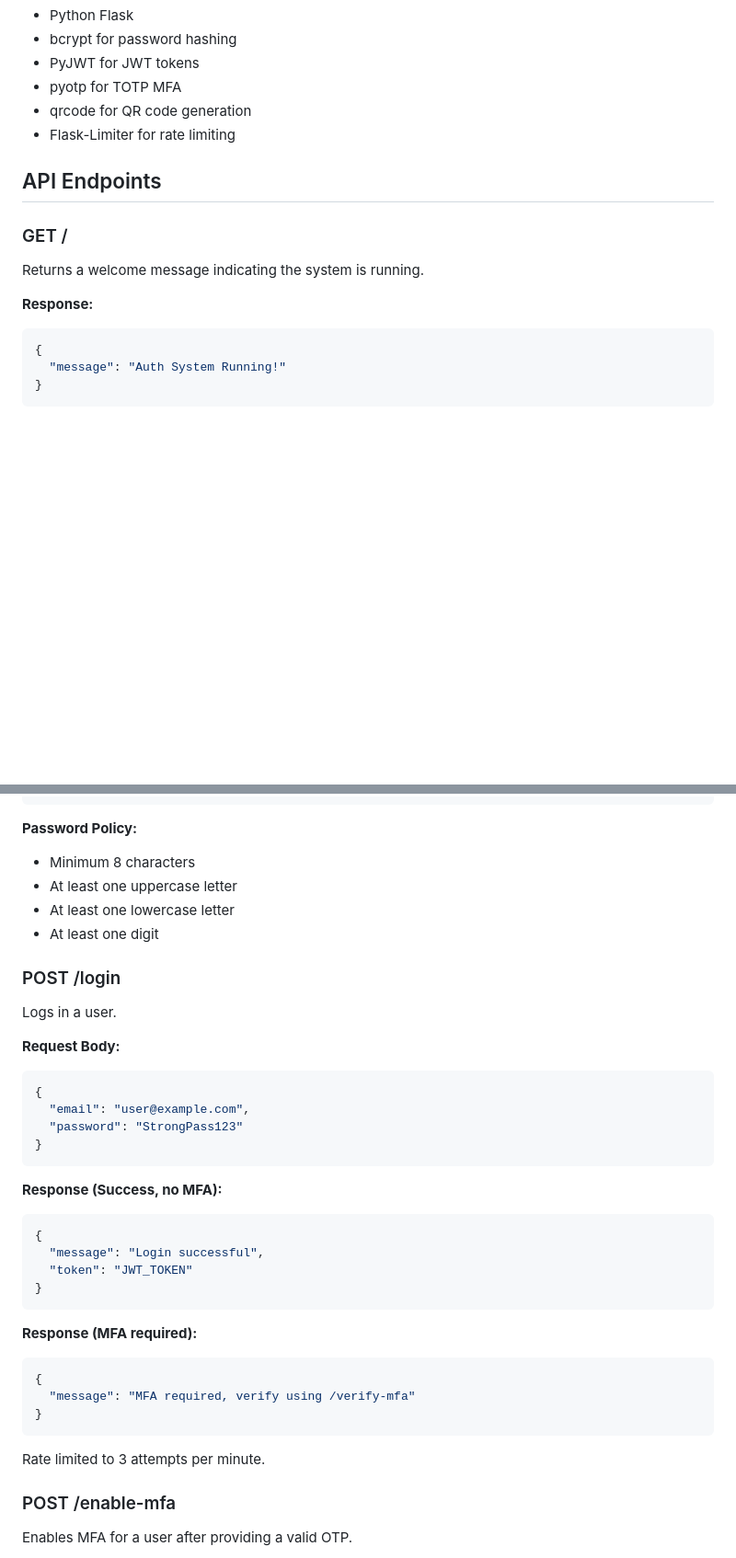
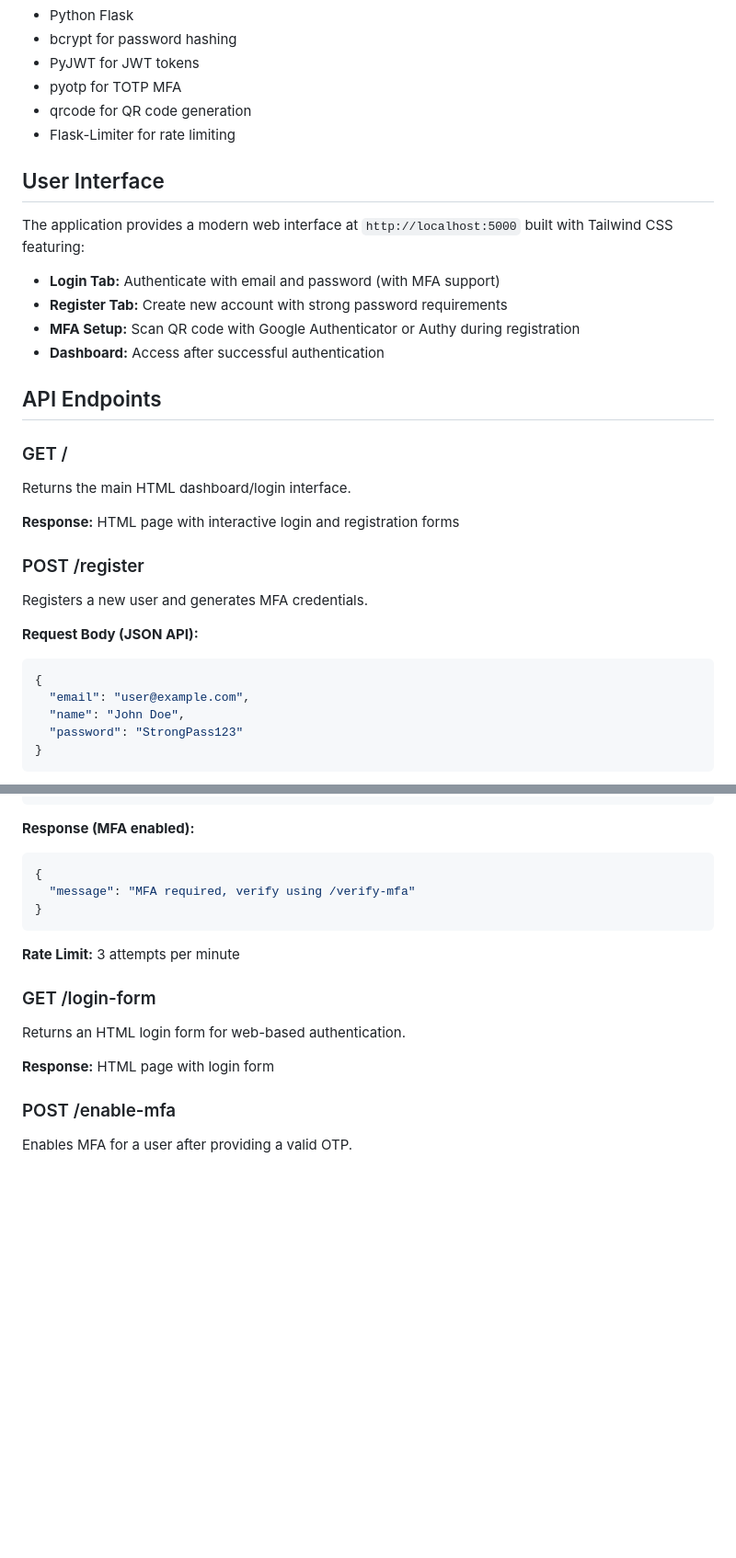
Before and after one commit to yashika022/Authentication-System, a Markdown page: README.md, 2 parts joined by grey strips. Shown at 92% size. GitHub-like rendering; blank space fills up the shorter version.

````diff
--- a/README.md
+++ b/README.md
@@ -20,15 +20,30 @@ This is a Flask-based secure authentication system implementing password hashing
 - qrcode for QR code generation
 - Flask-Limiter for rate limiting
 
+## User Interface
+
+The application provides a modern web interface at `http://localhost:5000` built with Tailwind CSS featuring:
+- **Login Tab:** Authenticate with email and password (with MFA support)
+- **Register Tab:** Create new account with strong password requirements
+- **MFA Setup:** Scan QR code with Google Authenticator or Authy during registration
+- **Dashboard:** Access after successful authentication
+
 ## API Endpoints
 
 ### GET /
-Returns a welcome message indicating the system is running.
+Returns the main HTML dashboard/login interface.
 
-**Response:**
+**Response:** HTML page with interactive login and registration forms
+
+### POST /register
+Registers a new user and generates MFA credentials.
+
+**Request Body (JSON API):**
 ```json
 {
-  "message": "Auth System Running!"
+  "email": "user@example.com",
+  "name": "John Doe",
+  "password": "StrongPass123"
 }
 ```
 
@@ -53,39 +90,19 @@ Registers a new user.
 }
 ```
 
-**Password Policy:**
-- Minimum 8 characters
-- At least one uppercase letter
-- At least one lowercase letter
-- At least one digit
-
-### POST /login
-Logs in a user.
-
-**Request Body:**
-```json
-{
-  "email": "user@example.com",
-  "password": "StrongPass123"
-}
-```
-
-**Response (Success, no MFA):**
-```json
-{
-  "message": "Login successful",
-  "token": "JWT_TOKEN"
-}
-```
-
-**Response (MFA required):**
+**Response (MFA enabled):**
 ```json
 {
   "message": "MFA required, verify using /verify-mfa"
 }
 ```
 
-Rate limited to 3 attempts per minute.
+**Rate Limit:** 3 attempts per minute
+
+### GET /login-form
+Returns an HTML login form for web-based authentication.
+
+**Response:** HTML page with login form
 
 ### POST /enable-mfa
 Enables MFA for a user after providing a valid OTP.
````
Also changed, not shown: other parts of README.md (+79 -17 lines).
